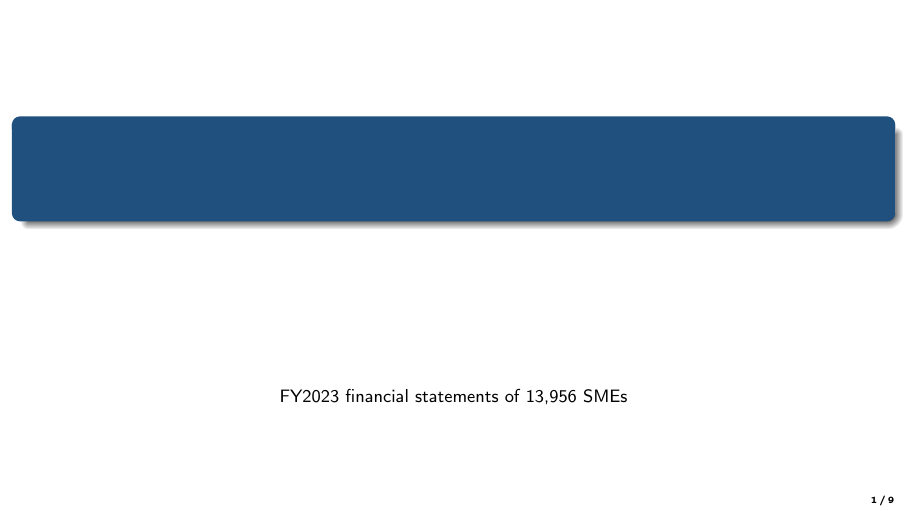
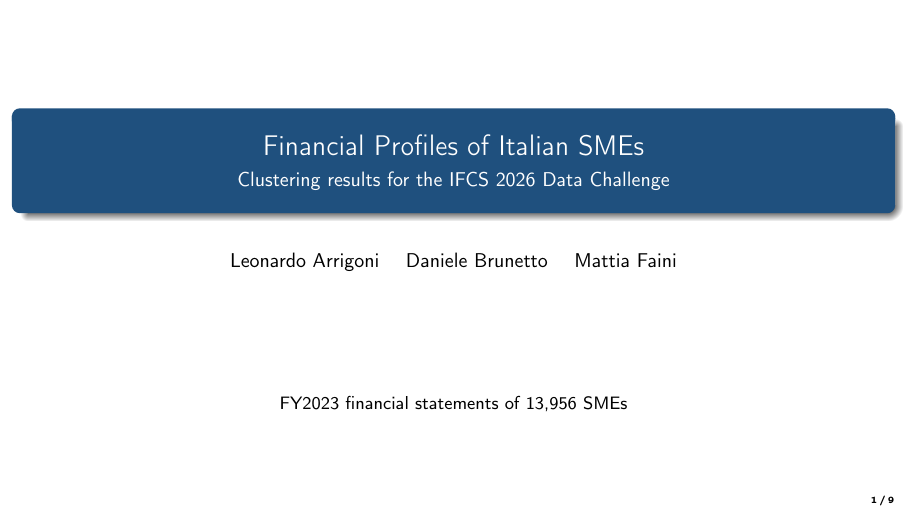
Before and after one commit to mattia726/ifcs_challenge, LaTeX slides (presentation/ifcs_presentation_slides.tex): page 1 of 9. Compiled offline with pdfLaTeX.

Commit message:
Add presentation title authors

```diff
--- a/presentation/ifcs_presentation_slides.tex
+++ b/presentation/ifcs_presentation_slides.tex
@@ -17,13 +17,14 @@
 \definecolor{deepblue}{RGB}{31,80,126}
 \definecolor{riskred}{RGB}{180,50,50}
 \definecolor{safegreen}{RGB}{40,120,75}
-\setbeamercolor{title}{fg=deepblue}
+\setbeamercolor{title}{fg=white,bg=deepblue}
+\setbeamercolor{subtitle}{fg=white}
 \setbeamercolor{frametitle}{fg=white,bg=deepblue}
 \setbeamercolor{structure}{fg=deepblue}
 
 \title[IFCS SME Profiles]{Financial Profiles of Italian SMEs}
 \subtitle{Clustering results for the IFCS 2026 Data Challenge}
-\author{}
+\author{Leonardo Arrigoni \and Daniele Brunetto \and Mattia Faini}
 \date{}
 
 \newcommand{\pct}[1]{#1\%}
```
Also changed, not shown: presentation/ifcs_presentation_slides.pdf.
